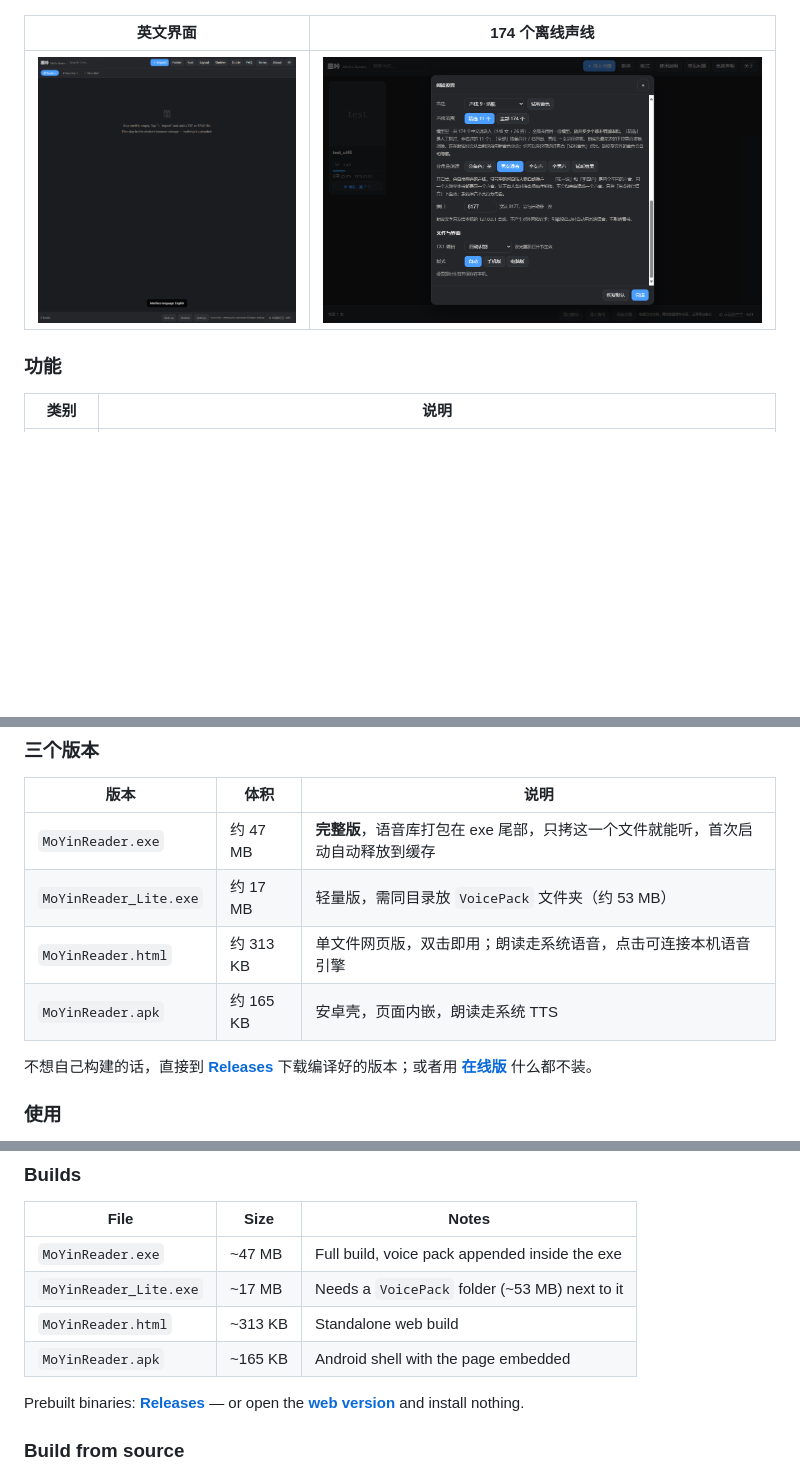
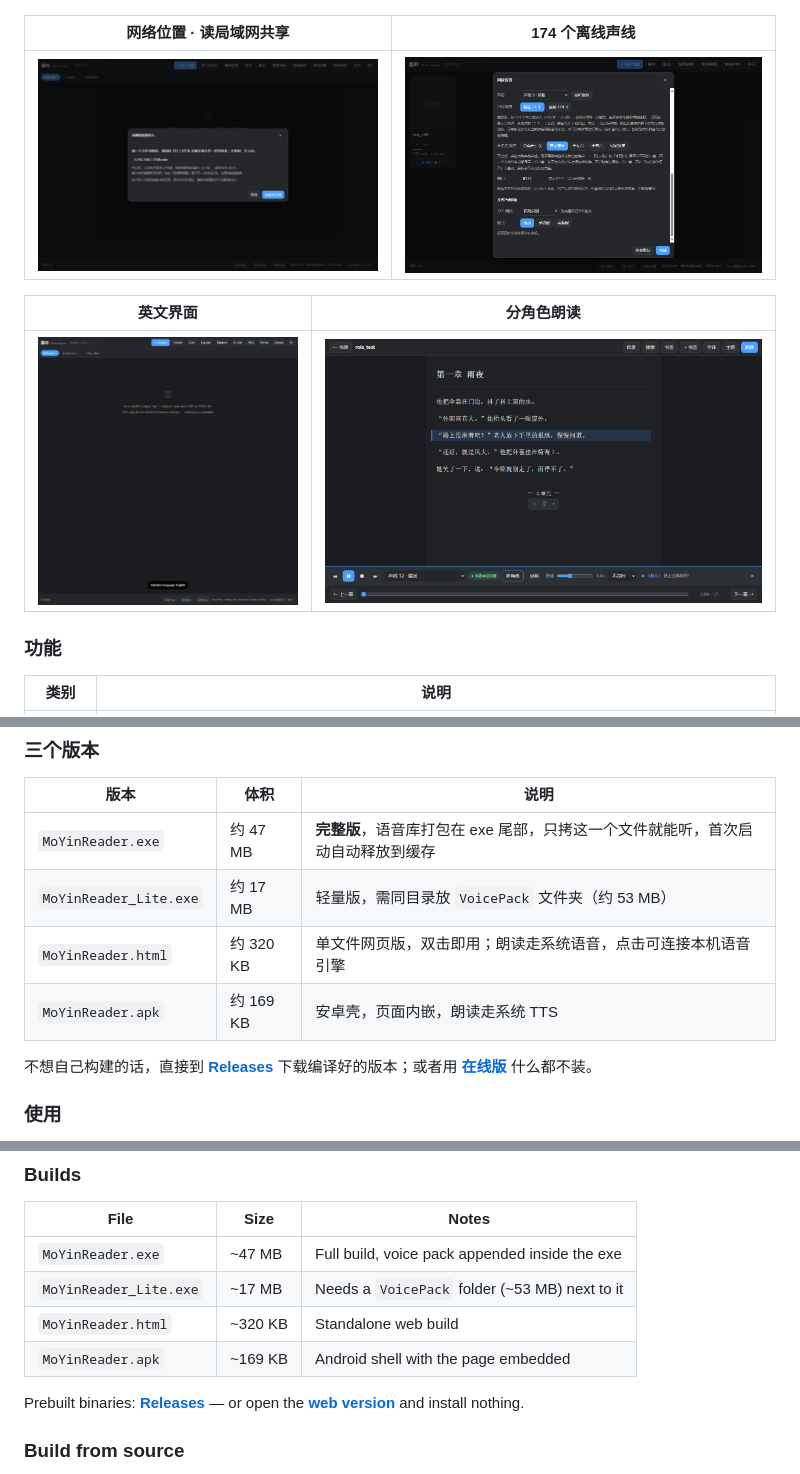
Before and after one commit to podcatcher962/moyin-reader, a Markdown page: README.md, 3 parts joined by grey strips. Drawn GitHub-style; pictures changed too: docs/screenshots/net-import.png (added); blank space fills up the shorter version.

Commit message:
1.9.2：网络位置（SMB）导入

```diff
--- a/README.md
+++ b/README.md
@@ -51,9 +51,13 @@
 |---|---|
 | ![笔记](docs/screenshots/notes-panel.png) | ![总结](docs/screenshots/reading-summary.png) |
 
-| 英文界面 | 174 个离线声线 |
+| 网络位置 · 读局域网共享 | 174 个离线声线 |
 |---|---|
-| ![英文界面](docs/screenshots/shelf-en.png) | ![声线](docs/screenshots/settings-voices.png) |
+| ![网络位置](docs/screenshots/net-import.png) | ![声线](docs/screenshots/settings-voices.png) |
+
+| 英文界面 | 分角色朗读 |
+|---|---|
+| ![英文界面](docs/screenshots/shelf-en.png) | ![分角色](docs/screenshots/role-bar.png) |
 
 ### 功能
 
@@ -85,8 +90,8 @@
 |---|---|---|
 | `MoYinReader.exe` | 约 47 MB | **完整版**，语音库打包在 exe 尾部，只拷这一个文件就能听，首次启动自动释放到缓存 |
 | `MoYinReader_Lite.exe` | 约 17 MB | 轻量版，需同目录放 `VoicePack` 文件夹（约 53 MB） |
-| `MoYinReader.html` | 约 313 KB | 单文件网页版，双击即用；朗读走系统语音，点击可连接本机语音引擎 |
-| `MoYinReader.apk` | 约 165 KB | 安卓壳，页面内嵌，朗读走系统 TTS |
+| `MoYinReader.html` | 约 320 KB | 单文件网页版，双击即用；朗读走系统语音，点击可连接本机语音引擎 |
+| `MoYinReader.apk` | 约 169 KB | 安卓壳，页面内嵌，朗读走系统 TTS |
 
 不想自己构建的话，直接到 **[Releases](https://github.com/podcatcher962/moyin-reader/releases)** 下载编译好的版本；或者用 **[在线版](https://podcatcher962.github.io/moyin-reader/)** 什么都不装。
 
@@ -221,8 +227,8 @@ Try it in the browser: **<https://podcatcher962.github.io/moyin-reader/>**
 |---|---|---|
 | `MoYinReader.exe` | ~47 MB | Full build, voice pack appended inside the exe |
 | `MoYinReader_Lite.exe` | ~17 MB | Needs a `VoicePack` folder (~53 MB) next to it |
-| `MoYinReader.html` | ~313 KB | Standalone web build |
-| `MoYinReader.apk` | ~165 KB | Android shell with the page embedded |
+| `MoYinReader.html` | ~320 KB | Standalone web build |
+| `MoYinReader.apk` | ~169 KB | Android shell with the page embedded |
 
 Prebuilt binaries: **[Releases](https://github.com/podcatcher962/moyin-reader/releases)** — or open the **[web version](https://podcatcher962.github.io/moyin-reader/)** and install nothing.
 
```
Also changed, not shown: other parts of README.md (+3 -1 lines), _release_body.md (+37 -25 lines), 11 other files.
